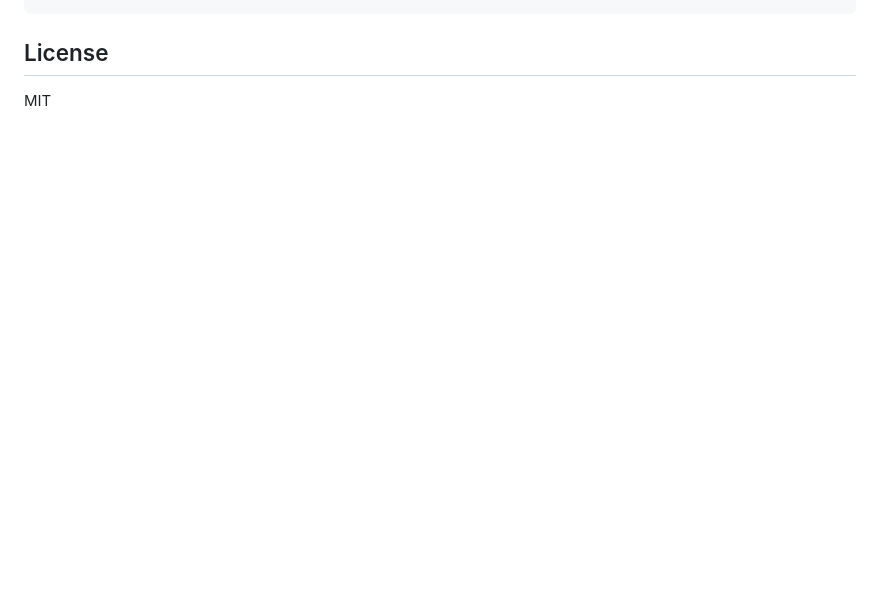
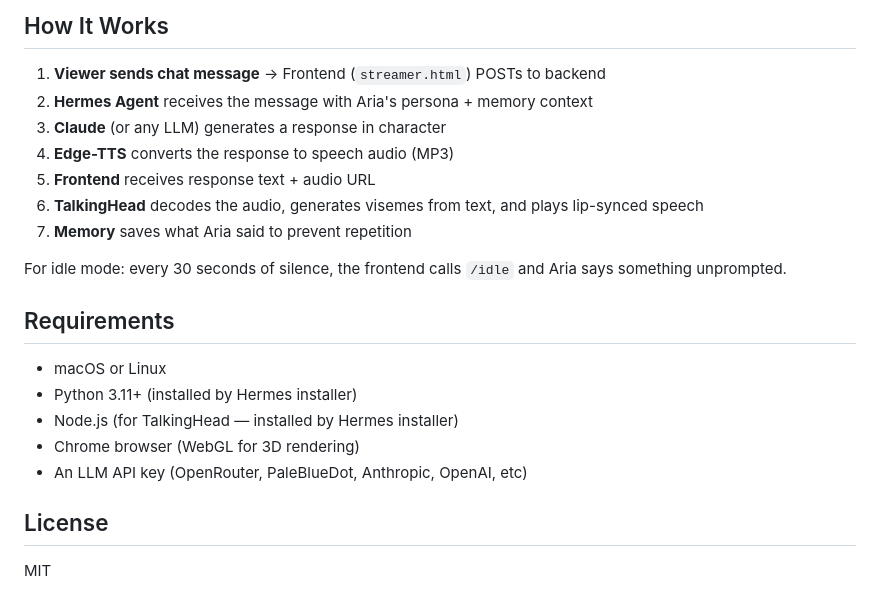
Before and after one commit to Chenglin97/virtual-live-streamer, a Markdown page: README.md, the part around one of its changes. GitHub-like rendering; blank space fills up the shorter version.

````diff
--- a/README.md
+++ b/README.md
@@ -89,4 +183,24 @@ tests/             # Test suite
 ```
+
+## How It Works
+
+1. **Viewer sends chat message** → Frontend (`streamer.html`) POSTs to backend
+2. **Hermes Agent** receives the message with Aria's persona + memory context
+3. **Claude** (or any LLM) generates a response in character
+4. **Edge-TTS** converts the response to speech audio (MP3)
+5. **Frontend** receives response text + audio URL
+6. **TalkingHead** decodes the audio, generates visemes from text, and plays lip-synced speech
+7. **Memory** saves what Aria said to prevent repetition
+
+For idle mode: every 30 seconds of silence, the frontend calls `/idle` and Aria says something unprompted.
+
+## Requirements
+
+- macOS or Linux
+- Python 3.11+ (installed by Hermes installer)
+- Node.js (for TalkingHead — installed by Hermes installer)
+- Chrome browser (WebGL for 3D rendering)
+- An LLM API key (OpenRouter, PaleBlueDot, Anthropic, OpenAI, etc)
 
 ## License
 
````
Also changed, not shown: other parts of README.md (+161 -67 lines).
